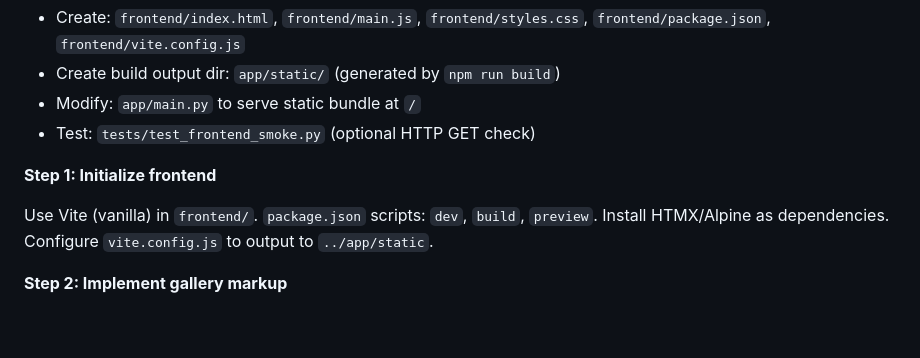
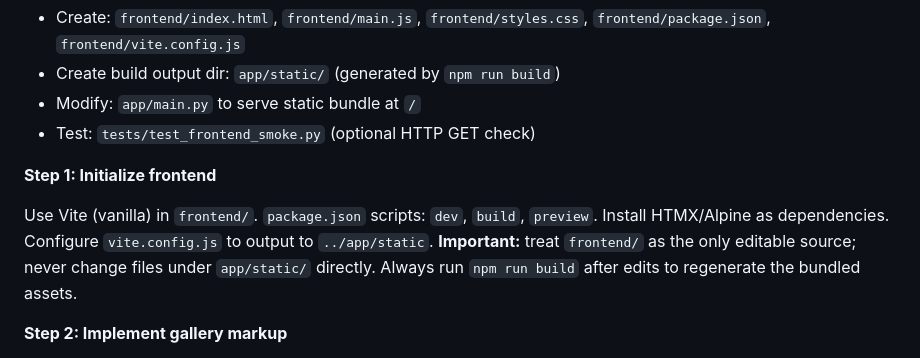
Before and after one commit to buildmesh/aiimglib, a Markdown page: docs/plans/2025-11-14-ai-gallery-implementation.md, the part around the change. Drawn GitHub-style; blank space fills up the shorter version.

```diff
--- a/docs/plans/2025-11-14-ai-gallery-implementation.md
+++ b/docs/plans/2025-11-14-ai-gallery-implementation.md
@@ -277,7 +277,7 @@ git commit -m "feat: add REST API and upload handling"
 
 **Step 1: Initialize frontend**
 
-Use Vite (vanilla) in `frontend/`. `package.json` scripts: `dev`, `build`, `preview`. Install HTMX/Alpine as dependencies. Configure `vite.config.js` to output to `../app/static`.
+Use Vite (vanilla) in `frontend/`. `package.json` scripts: `dev`, `build`, `preview`. Install HTMX/Alpine as dependencies. Configure `vite.config.js` to output to `../app/static`. **Important:** treat `frontend/` as the only editable source; never change files under `app/static/` directly. Always run `npm run build` after edits to regenerate the bundled assets.
 
 **Step 2: Implement gallery markup**
 
```
Also changed, not shown: docs/plans/2025-11-14-ai-gallery-design.md (+1 -0 lines).
